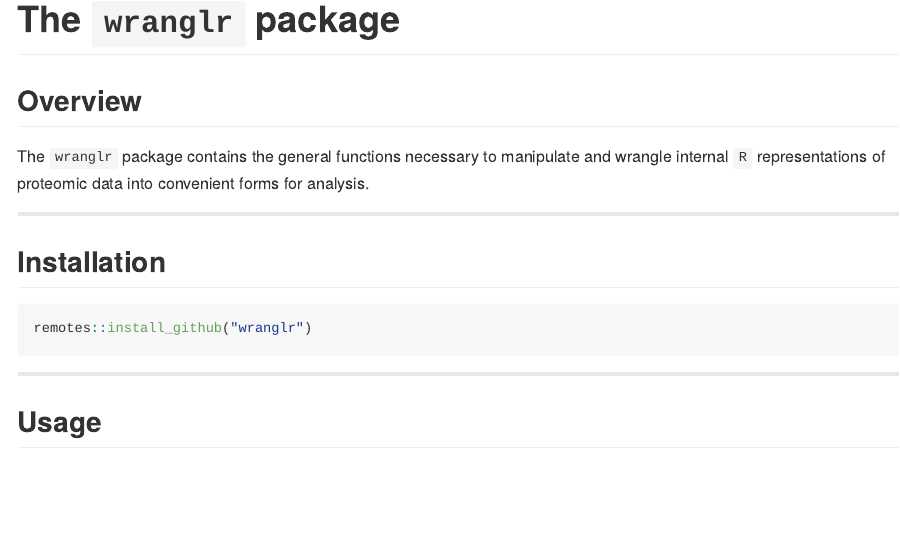
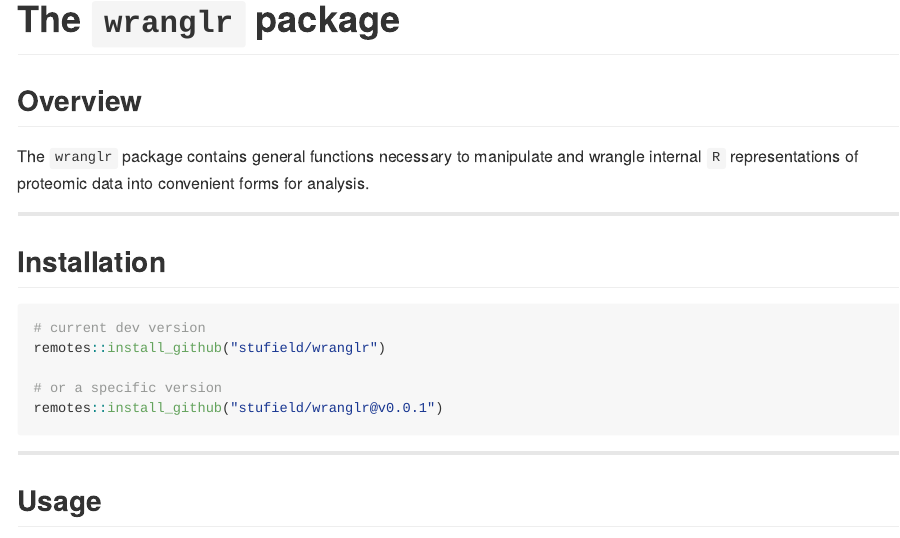
Before and after one commit to stufield/wranglr, an R Markdown document (README.Rmd): the page in a window 1100 px wide, from its top. The pictures show the output file README.md that the author committed with the source, drawn offline in the style of GitHub; long lines of code are wrapped; badge pictures from the web are left out.

Commit message:
Clean up verbiage in README and pkg vignette

````diff
--- a/README.Rmd
+++ b/README.Rmd
@@ -35,7 +35,7 @@ sample_df <- wranglr:::sample_df
 
 ## Overview
 
-The `wranglr` package contains the general functions
+The `wranglr` package contains general functions
 necessary to manipulate and wrangle internal `R` representations
 of proteomic data into convenient forms for analysis.
 
@@ -46,7 +46,11 @@ of proteomic data into convenient forms for analysis.
 ## Installation
 
 ```{r install-git, eval = FALSE}
-remotes::install_github("wranglr")
+# current dev version
+remotes::install_github("stufield/wranglr")
+
+# or a specific version
+remotes::install_github("stufield/wranglr@v0.0.1")
 ```
 
 
````
Also changed, not shown: vignettes/wranglr.Rmd (+1 -1 lines), README.md, 1 other file.
